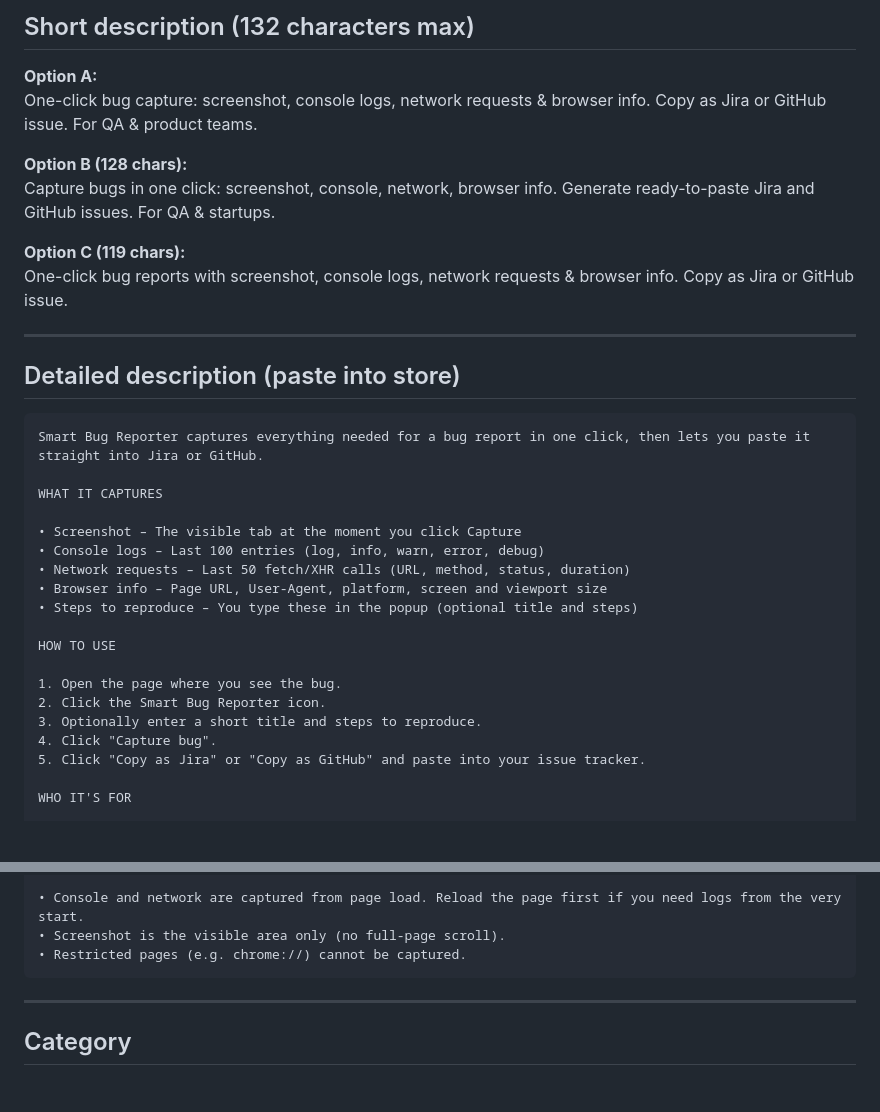
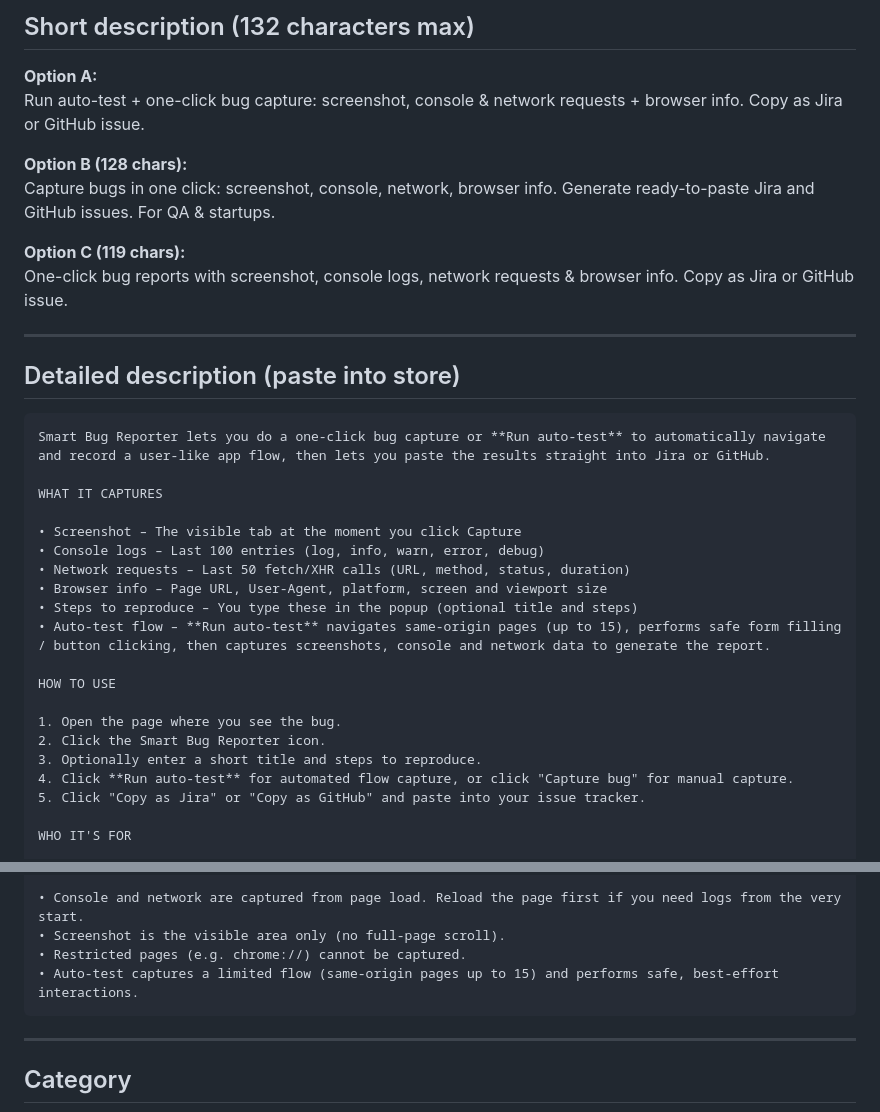
Before and after one commit to upendra-manike/SmartBugReporter, a Markdown page: chrome-store-description.md, 2 parts joined by grey strips. GitHub-like rendering; blank space fills up the shorter version.

Commit message:
Add Run auto-test to store description
Made-with: Cursor

````diff
--- a/chrome-store-description.md
+++ b/chrome-store-description.md
@@ -7,7 +7,7 @@ Use these when submitting at [Chrome Web Store Developer Dashboard](https://chro
 ## Short description (132 characters max)
 
 **Option A:**
-One-click bug capture: screenshot, console logs, network requests & browser info. Copy as Jira or GitHub issue. For QA & product teams.
+Run auto-test + one-click bug capture: screenshot, console & network requests + browser info. Copy as Jira or GitHub issue.
 
 **Option B (128 chars):**
 Capture bugs in one click: screenshot, console, network, browser info. Generate ready-to-paste Jira and GitHub issues. For QA & startups.
@@ -20,7 +20,7 @@ One-click bug reports with screenshot, console logs, network requests & browser
 ## Detailed description (paste into store)
 
 ```
-Smart Bug Reporter captures everything needed for a bug report in one click, then lets you paste it straight into Jira or GitHub.
+Smart Bug Reporter lets you do a one-click bug capture or **Run auto-test** to automatically navigate and record a user-like app flow, then lets you paste the results straight into Jira or GitHub.
 
 WHAT IT CAPTURES
 
@@ -29,13 +29,14 @@ WHAT IT CAPTURES
 • Network requests – Last 50 fetch/XHR calls (URL, method, status, duration)
 • Browser info – Page URL, User-Agent, platform, screen and viewport size
 • Steps to reproduce – You type these in the popup (optional title and steps)
+• Auto-test flow – **Run auto-test** navigates same-origin pages (up to 15), performs safe form filling / button clicking, then captures screenshots, console and network data to generate the report.
 
 HOW TO USE
 
 1. Open the page where you see the bug.
 2. Click the Smart Bug Reporter icon.
 3. Optionally enter a short title and steps to reproduce.
-4. Click "Capture bug".
+4. Click **Run auto-test** for automated flow capture, or click "Capture bug" for manual capture.
 5. Click "Copy as Jira" or "Copy as GitHub" and paste into your issue tracker.
 
 WHO IT'S FOR
@@ -55,6 +56,7 @@ LIMITATIONS
 • Console and network are captured from page load. Reload the page first if you need logs from the very start.
 • Screenshot is the visible area only (no full-page scroll).
 • Restricted pages (e.g. chrome://) cannot be captured.
+• Auto-test captures a limited flow (same-origin pages up to 15) and performs safe, best-effort interactions.
 ```
 
 ---
````
